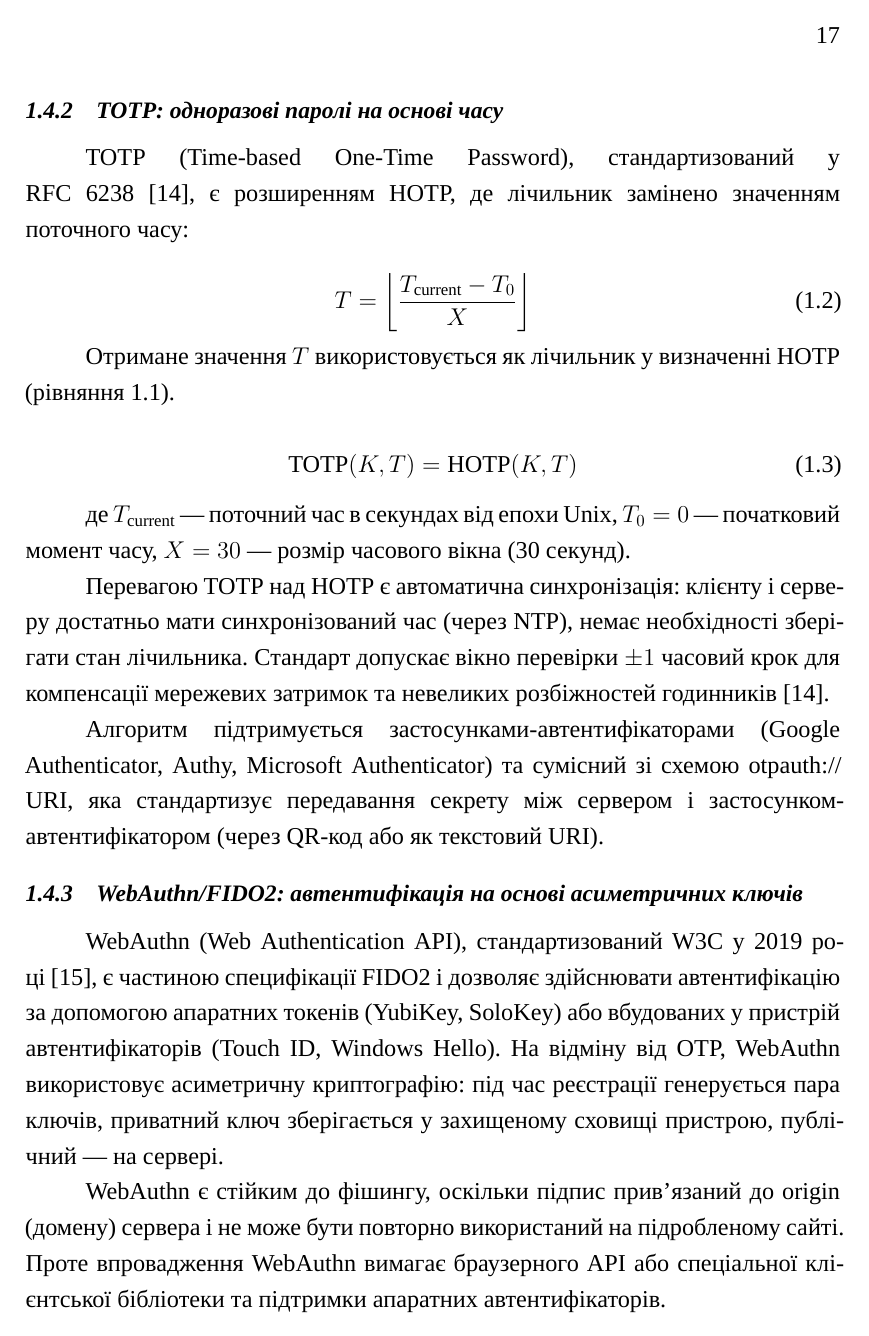
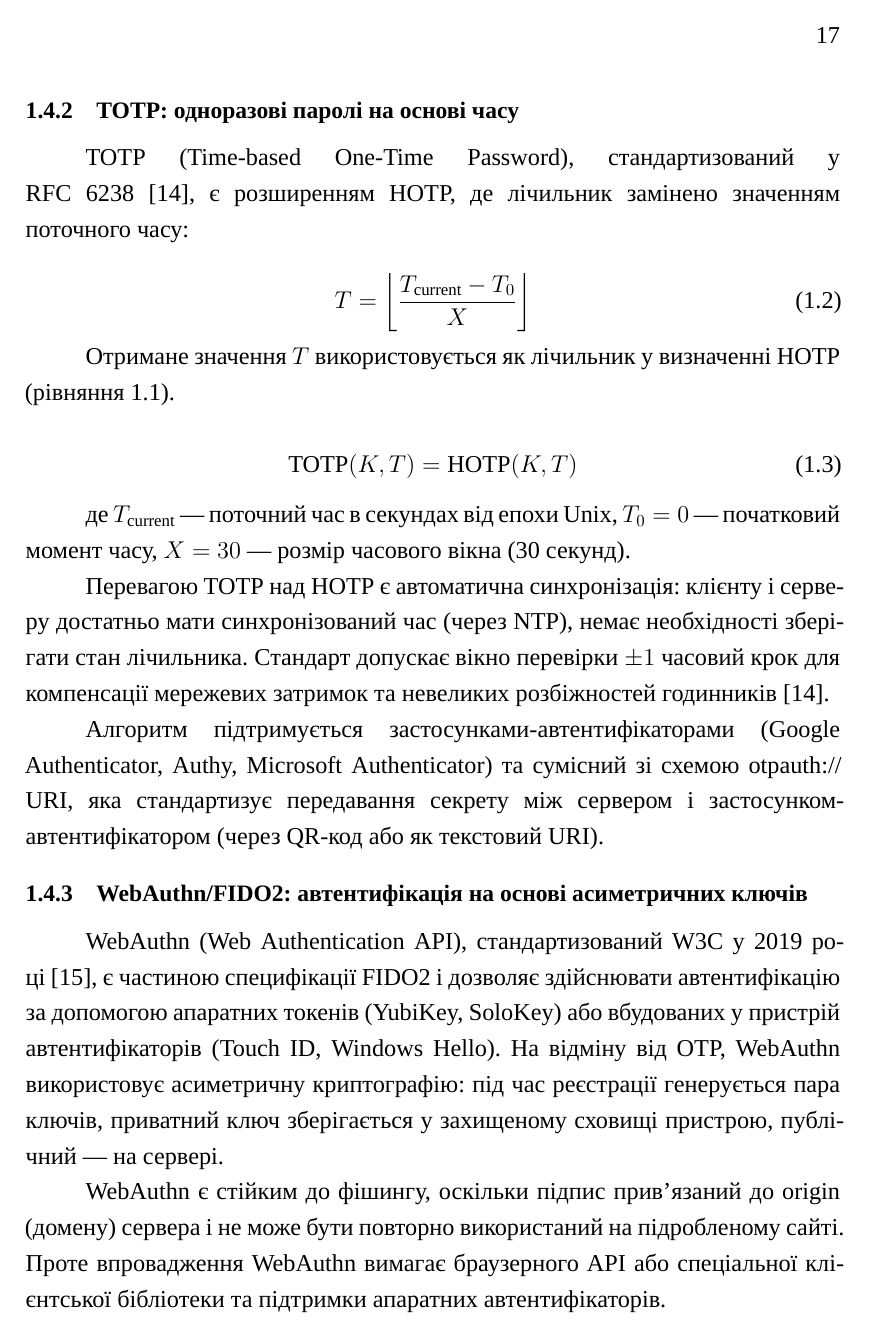
Before and after one commit to andriivaliukh/diploma, a LaTeX thesis (main.tex, which reads preamble.tex): page 17 of 77. Compiled offline with XeLaTeX; a missing font is replaced by an installed copy or a similar font.

Commit message:
Revert "fix(thesis): italicize subsection headings for visual hierarchy"
This reverts commit 2472151d3787e0b27513e84fca8b83dab6710687.

```diff
--- a/preamble.tex
+++ b/preamble.tex
@@ -61,9 +61,9 @@
   {}
 \titlespacing{\section}{0pt}{14pt}{7pt}
 
-% Пункт (subsection): жирний курсив, ліворуч
+% Пункт (subsection): жирний, ліворуч
 \titleformat{\subsection}
-  {\normalfont\fontsize{14}{16}\bfseries\itshape}
+  {\normalfont\fontsize{14}{16}\bfseries}
   {\thesubsection}
   {1em}
   {}
```
